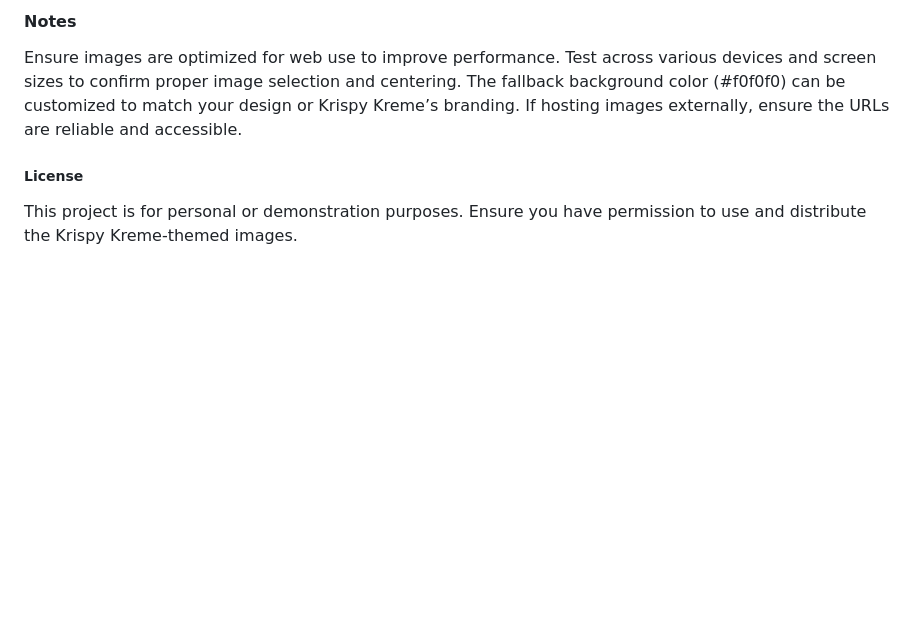
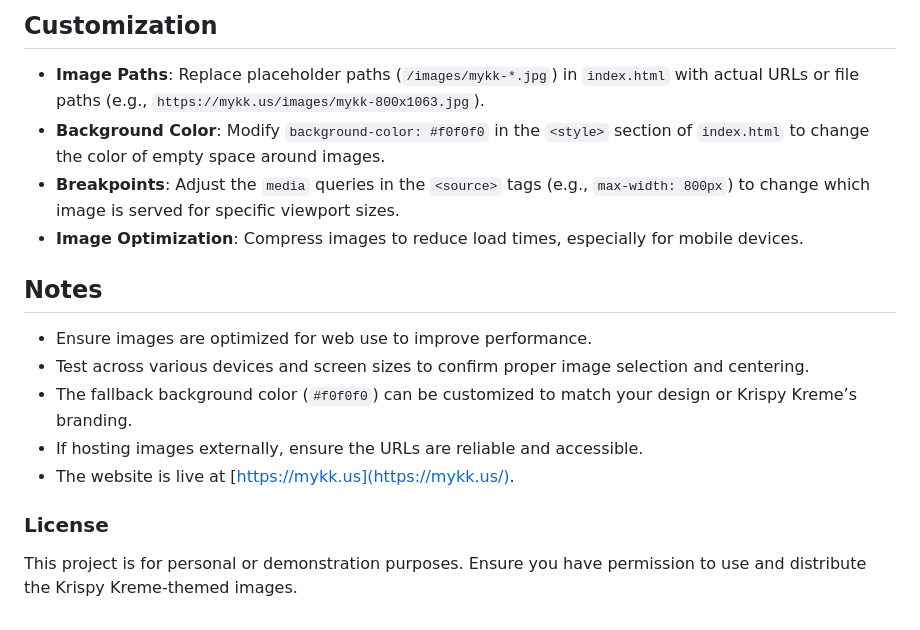
Before and after one commit to MichalAFerber/mykk.us, a Markdown page: README.md, the part around the change printed below. GitHub-like rendering; blank space fills up the shorter version.

```diff
--- a/README.md
+++ b/README.md
@@ -77,11 +70,19 @@ Image Optimization: Compress images to reduce load times, especially for mobile
 
-#### Notes
+## Customization
 
-Ensure images are optimized for web use to improve performance.
-Test across various devices and screen sizes to confirm proper image selection and centering.
-The fallback background color (#f0f0f0) can be customized to match your design or Krispy Kreme’s branding.
-If hosting images externally, ensure the URLs are reliable and accessible.
+- **Image Paths**: Replace placeholder paths (`/images/mykk-*.jpg`) in `index.html` with actual URLs or file paths (e.g., `https://mykk.us/images/mykk-800x1063.jpg`).
+- **Background Color**: Modify `background-color: #f0f0f0` in the `<style>` section of `index.html` to change the color of empty space around images.
+- **Breakpoints**: Adjust the `media` queries in the `<source>` tags (e.g., `max-width: 800px`) to change which image is served for specific viewport sizes.
+- **Image Optimization**: Compress images to reduce load times, especially for mobile devices.
 
-##### License
+## Notes
+
+- Ensure images are optimized for web use to improve performance.
+- Test across various devices and screen sizes to confirm proper image selection and centering.
+- The fallback background color (`#f0f0f0`) can be customized to match your design or Krispy Kreme’s branding.
+- If hosting images externally, ensure the URLs are reliable and accessible.
+- The website is live at [https://mykk.us](https://mykk.us/).
+
+### License
 
 This project is for personal or demonstration purposes. Ensure you have permission to use and distribute the Krispy Kreme-themed images.
```
Also changed, not shown: other parts of README.md (+44 -51 lines).
